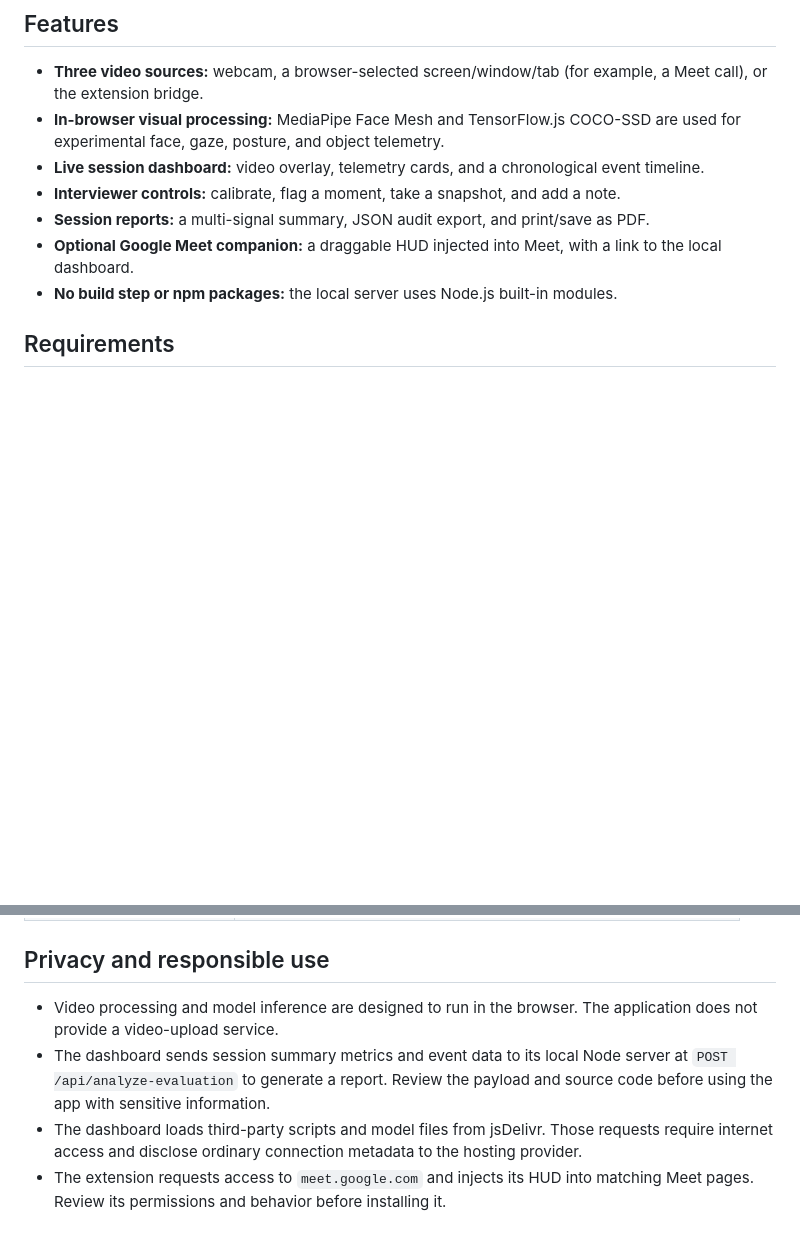
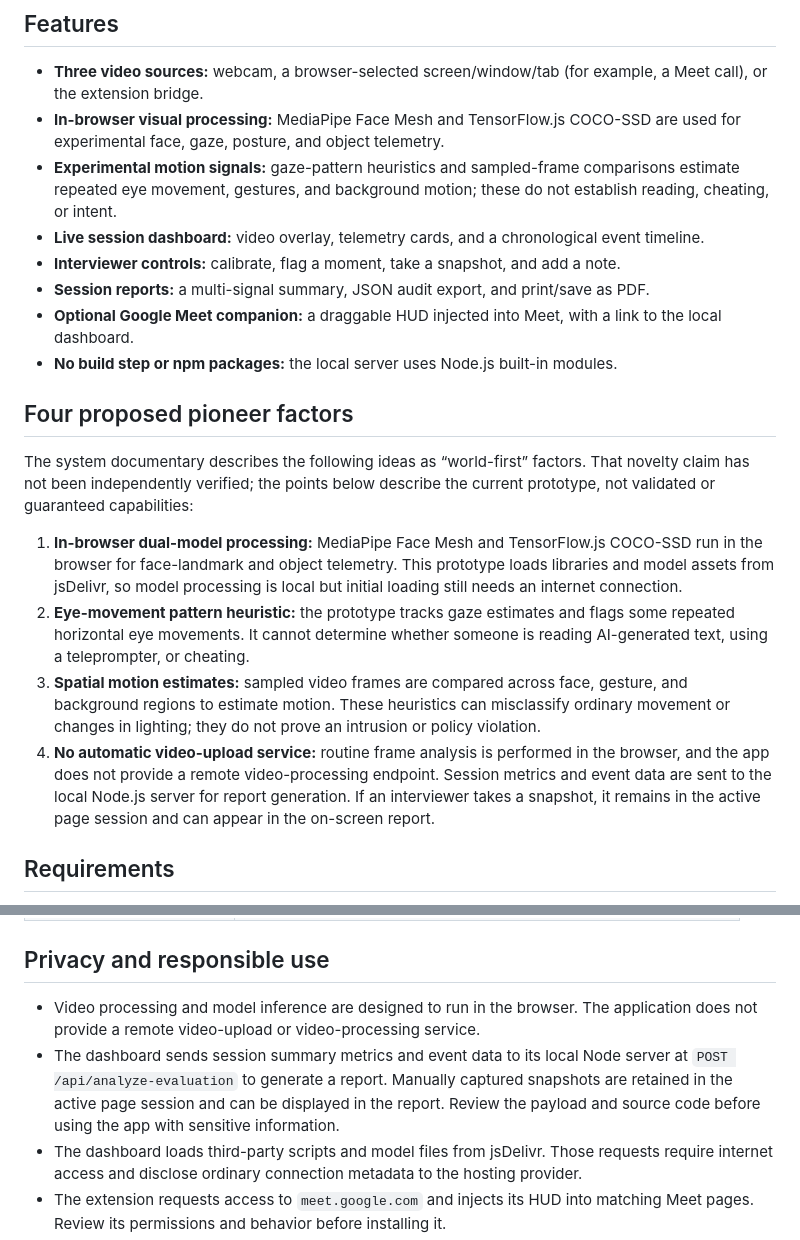
Before and after one commit to mohitpunyamurtiwar/StillPoint.ai, a Markdown page: README.md, 2 parts joined by grey strips. GitHub-like rendering; blank space fills up the shorter version.

Commit message:
docs: align README with system documentary
Co-authored-by: Copilot <223556219+Copilot@users.noreply.github.com>

```diff
--- a/README.md
+++ b/README.md
@@ -10,11 +10,21 @@ Stillpoint AI brings webcam or shared-screen video into an interviewer dashboard
 
 - **Three video sources:** webcam, a browser-selected screen/window/tab (for example, a Meet call), or the extension bridge.
 - **In-browser visual processing:** MediaPipe Face Mesh and TensorFlow.js COCO-SSD are used for experimental face, gaze, posture, and object telemetry.
+- **Experimental motion signals:** gaze-pattern heuristics and sampled-frame comparisons estimate repeated eye movement, gestures, and background motion; these do not establish reading, cheating, or intent.
 - **Live session dashboard:** video overlay, telemetry cards, and a chronological event timeline.
 - **Interviewer controls:** calibrate, flag a moment, take a snapshot, and add a note.
 - **Session reports:** a multi-signal summary, JSON audit export, and print/save as PDF.
 - **Optional Google Meet companion:** a draggable HUD injected into Meet, with a link to the local dashboard.
 - **No build step or npm packages:** the local server uses Node.js built-in modules.
+
+## Four proposed pioneer factors
+
+The system documentary describes the following ideas as “world-first” factors. That novelty claim has not been independently verified; the points below describe the current prototype, not validated or guaranteed capabilities:
+
+1. **In-browser dual-model processing:** MediaPipe Face Mesh and TensorFlow.js COCO-SSD run in the browser for face-landmark and object telemetry. This prototype loads libraries and model assets from jsDelivr, so model processing is local but initial loading still needs an internet connection.
+2. **Eye-movement pattern heuristic:** the prototype tracks gaze estimates and flags some repeated horizontal eye movements. It cannot determine whether someone is reading AI-generated text, using a teleprompter, or cheating.
+3. **Spatial motion estimates:** sampled video frames are compared across face, gesture, and background regions to estimate motion. These heuristics can misclassify ordinary movement or changes in lighting; they do not prove an intrusion or policy violation.
+4. **No automatic video-upload service:** routine frame analysis is performed in the browser, and the app does not provide a remote video-processing endpoint. Session metrics and event data are sent to the local Node.js server for report generation. If an interviewer takes a snapshot, it remains in the active page session and can appear in the on-screen report.
 
 ## Requirements
 
@@ -66,8 +76,8 @@ The extension is an optional companion; the dashboard can also be used without i
 
 ## Privacy and responsible use
 
-- Video processing and model inference are designed to run in the browser. The application does not provide a video-upload service.
-- The dashboard sends session summary metrics and event data to its local Node server at `POST /api/analyze-evaluation` to generate a report. Review the payload and source code before using the app with sensitive information.
+- Video processing and model inference are designed to run in the browser. The application does not provide a remote video-upload or video-processing service.
+- The dashboard sends session summary metrics and event data to its local Node server at `POST /api/analyze-evaluation` to generate a report. Manually captured snapshots are retained in the active page session and can be displayed in the report. Review the payload and source code before using the app with sensitive information.
 - The dashboard loads third-party scripts and model files from jsDelivr. Those requests require internet access and disclose ordinary connection metadata to the hosting provider.
 - The extension requests access to `meet.google.com` and injects its HUD into matching Meet pages. Review its permissions and behavior before installing it.
 - Use only with participants' informed consent, follow applicable privacy and employment laws, and provide a non-camera alternative where appropriate.
```
